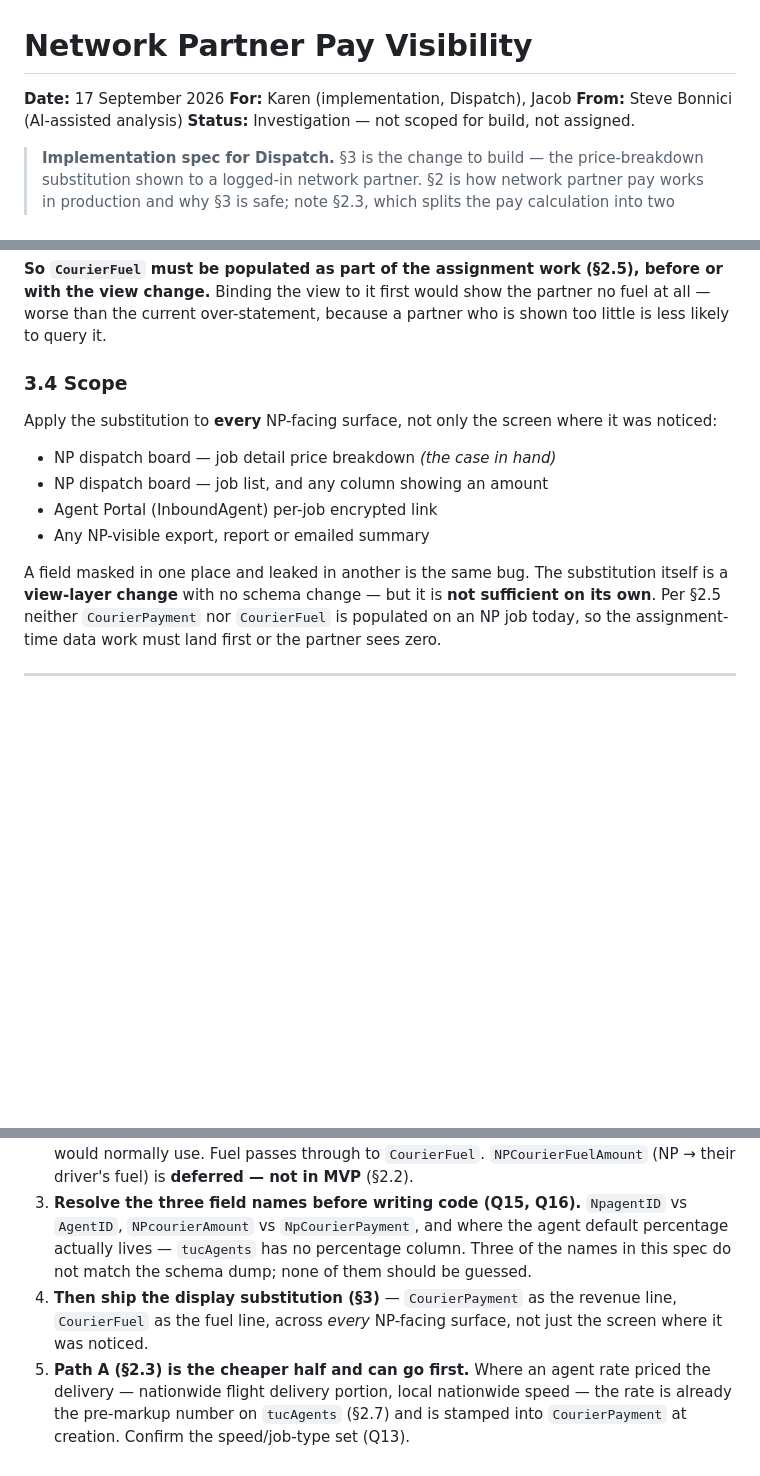
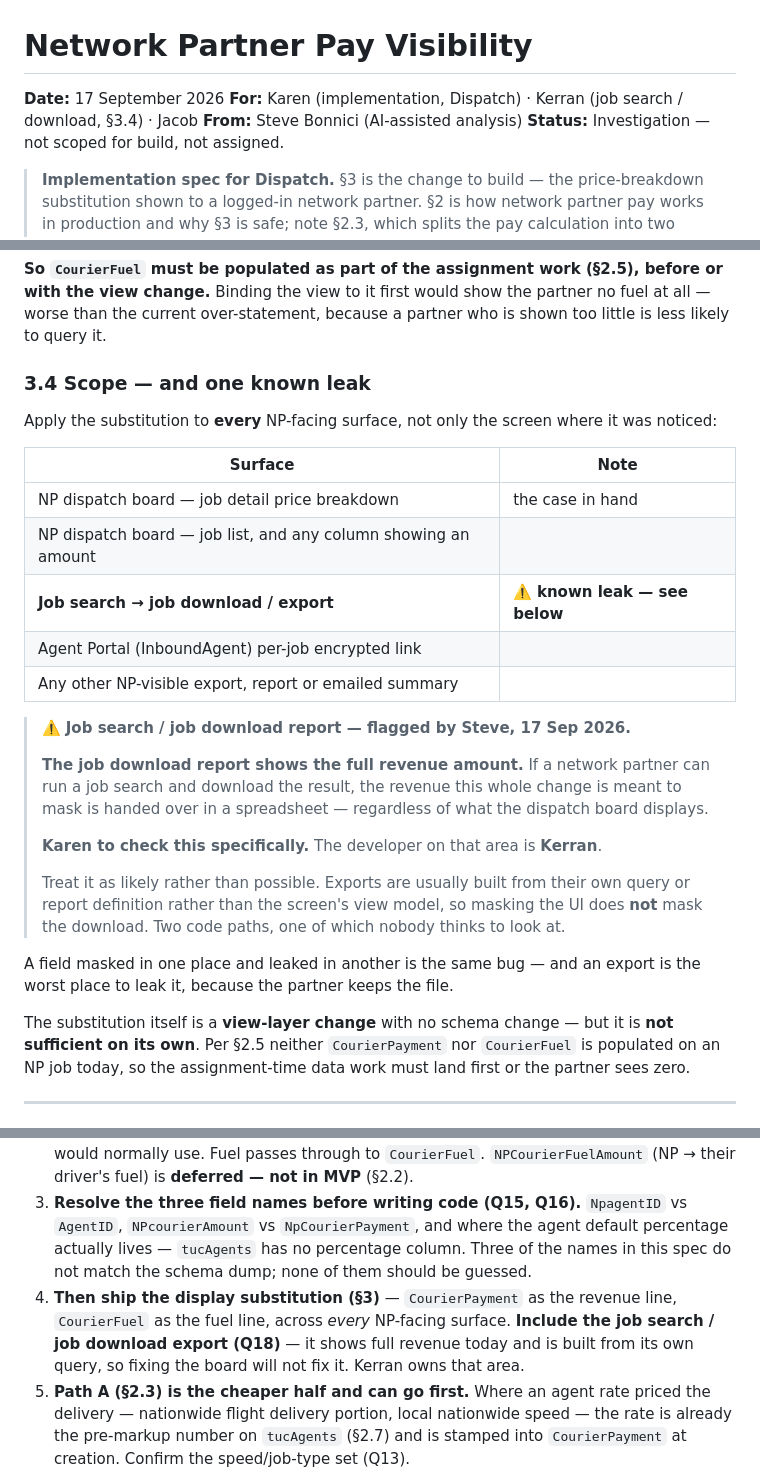
Before and after one commit to Deliver-Different-Testing/Dispatch, a Markdown page: network-partner-pay-visibility.md, 3 parts joined by grey strips. Drawn GitHub-style; blank space fills up the shorter version.

Commit message:
Flag the job search / job download export as a known revenue leak
Steve flagged that the job download report shows the full revenue amount. If a
network partner can run a job search and download the result, the revenue this
change exists to mask is handed over in a spreadsheet regardless of what the
dispatch board shows.

Karen to check specifically; Kerran is the developer on that area and is added
to the recipients. Adds Q18.

Notes why it should be treated as likely rather than possible: exports are
generally built from their own query or report definition rather than the
screen's view model, so masking the UI does not mask the download. Two code
paths, one of which nobody thinks to look at -- and an export is the worst
place to leak it because the partner keeps the file.

Scope list is now a table so the leak is visible at a glance rather than
buried in a bullet about exports generally.

Co-Authored-By: Claude Opus 5 (1M context) <noreply@anthropic.com>

```diff
--- a/network-partner-pay-visibility.md
+++ b/network-partner-pay-visibility.md
@@ -1,7 +1,7 @@
 # Network Partner Pay Visibility
 
 **Date:** 17 September 2026
-**For:** Karen (implementation, Dispatch), Jacob
+**For:** Karen (implementation, Dispatch) · Kerran (job search / download, §3.4) · Jacob
 **From:** Steve Bonnici (AI-assisted analysis)
 **Status:** Investigation — not scoped for build, not assigned.
 
@@ -209,16 +209,30 @@ At Urgent the whole fuel surcharge is passed to the network partner, so `Courier
 
 **So `CourierFuel` must be populated as part of the assignment work (§2.5), before or with the view change.** Binding the view to it first would show the partner no fuel at all — worse than the current over-statement, because a partner who is shown too little is less likely to query it.
 
-### 3.4 Scope
+### 3.4 Scope — and one known leak
 
 Apply the substitution to **every** NP-facing surface, not only the screen where it was noticed:
 
-- NP dispatch board — job detail price breakdown *(the case in hand)*
-- NP dispatch board — job list, and any column showing an amount
-- Agent Portal (InboundAgent) per-job encrypted link
-- Any NP-visible export, report or emailed summary
+| Surface | Note |
+|---|---|
+| NP dispatch board — job detail price breakdown | the case in hand |
+| NP dispatch board — job list, and any column showing an amount | |
+| **Job search → job download / export** | ⚠️ **known leak — see below** |
+| Agent Portal (InboundAgent) per-job encrypted link | |
+| Any other NP-visible export, report or emailed summary | |
 
-A field masked in one place and leaked in another is the same bug. The substitution itself is a **view-layer change** with no schema change — but it is **not sufficient on its own**. Per §2.5 neither `CourierPayment` nor `CourierFuel` is populated on an NP job today, so the assignment-time data work must land first or the partner sees zero.
+> ⚠️ **Job search / job download report — flagged by Steve, 17 Sep 2026.**
+>
+> **The job download report shows the full revenue amount.** If a network partner can run a job search and download the result, the revenue this whole change is meant to mask is handed over in a spreadsheet — regardless of what the dispatch board displays.
+>
+> **Karen to check this specifically.** The developer on that area is **Kerran**.
+>
+> Treat it as likely rather than possible. Exports are usually built from their own query or report definition rather than the screen's view model, so masking the UI does **not** mask the download. Two code paths, one of which nobody thinks to look at.
+
+A field masked in one place and leaked in another is the same bug — and an export is the worst place to leak it, because the partner keeps the file.
+
+The substitution itself is a **view-layer change** with no schema change — but it is **not sufficient on its own**. Per §2.5 neither `CourierPayment` nor `CourierFuel` is populated on an NP job today, so the assignment-time data work must land first or the partner sees zero.
+
 
 ---
 
@@ -437,7 +452,7 @@ Inferred — confirm against GitLab before estimating.
 1. **Treat this as two pieces of work, not one.** §2.5 settles it: on an NP job `ucjbCourierID` stays blank, so the existing trigger never populates `CourierPayment` or `CourierFuel`. The display substitution (§3) on its own would show the partner **zero**.
 2. **Data first — populate `CourierPayment` and `CourierFuel` at partner allocation.** Both at the same moment, one piece of work. Use the §2.4 cascade: client `CourierPercentage`, else the **agent's default percentage** substituted for the courier percentage the trigger would normally use. Fuel passes through to `CourierFuel`. `NPCourierFuelAmount` (NP → their driver's fuel) is **deferred — not in MVP** (§2.2).
 3. **Resolve the three field names before writing code (Q15, Q16).** `NpagentID` vs `AgentID`, `NPcourierAmount` vs `NpCourierPayment`, and where the agent default percentage actually lives — `tucAgents` has no percentage column. Three of the names in this spec do not match the schema dump; none of them should be guessed.
-4. **Then ship the display substitution (§3)** — `CourierPayment` as the revenue line, `CourierFuel` as the fuel line, across *every* NP-facing surface, not just the screen where it was noticed.
+4. **Then ship the display substitution (§3)** — `CourierPayment` as the revenue line, `CourierFuel` as the fuel line, across *every* NP-facing surface. **Include the job search / job download export (Q18)** — it shows full revenue today and is built from its own query, so fixing the board will not fix it. Kerran owns that area.
 5. **Path A (§2.3) is the cheaper half and can go first.** Where an agent rate priced the delivery — nationwide flight delivery portion, local nationwide speed — the rate is already the pre-markup number on `tucAgents` (§2.7) and is stamped into `CourierPayment` at creation. Confirm the speed/job-type set (Q13).
 6. **Lock `CourierPayment` when the partner assigns their own courier (§2.6d).** That is the one moment the trigger fires on an NP job — and it would resolve the percentage from the *partner's* driver, collapsing the tenant→partner and partner→driver layers into one field and silently corrupting tenant GP. Lock it there, but keep weight / items / cubic re-rates flowing. Not a permanent flag.
 7. **Settle §2.6 (a)–(c)** — whether cascade levels 1–3 apply to NP jobs, whether the 40% fallback is acceptable for a partner, and that the percentage multiplies `RawBaseAmount`.
```
Also changed, not shown: other parts of network-partner-pay-visibility.md (+1 -0 lines).
